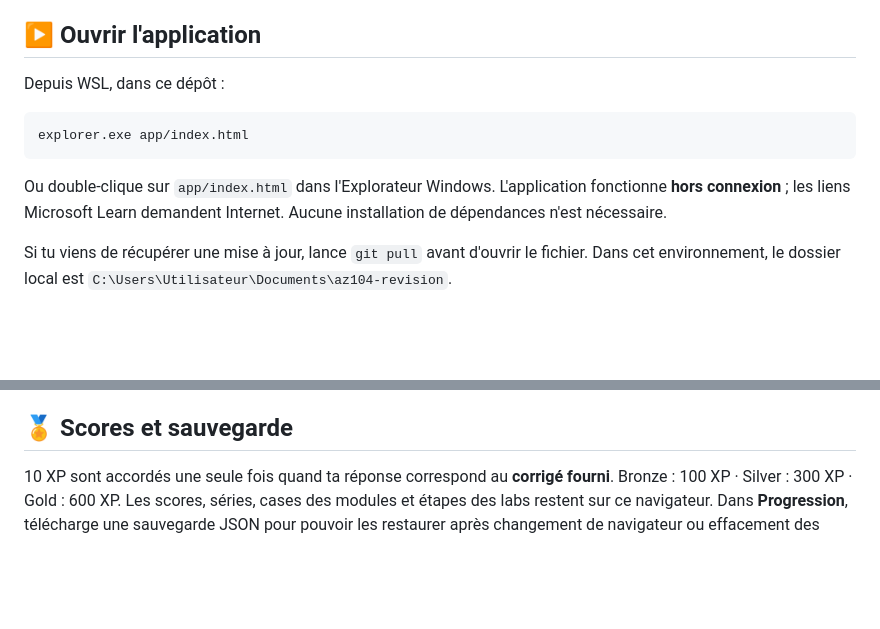
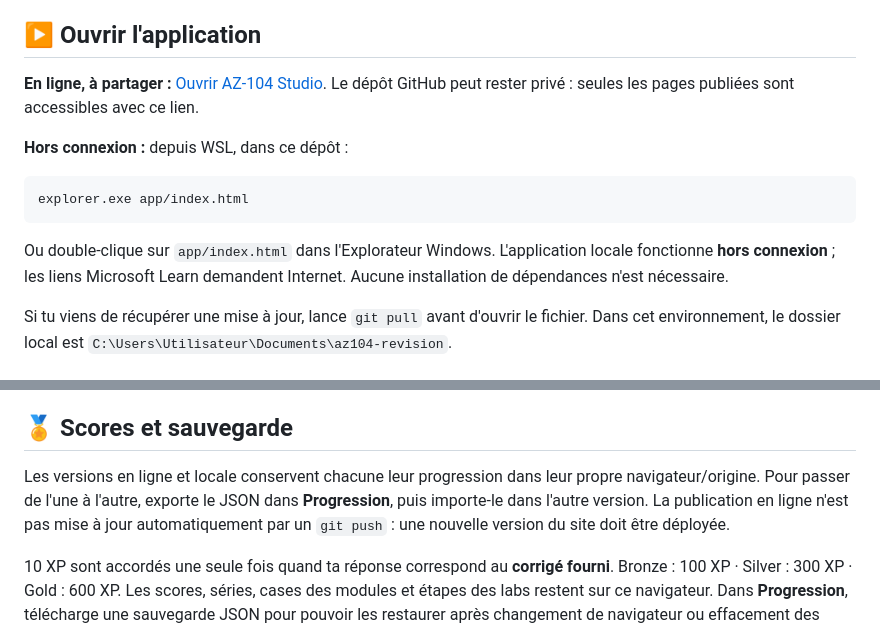
Before and after one commit to hajarmezouar/az104-revision, a Markdown page: README.md, 2 parts joined by grey strips. GitHub-like rendering; blank space fills up the shorter version.

Commit message:
Document shareable online URL and offline usage

````diff
--- a/README.md
+++ b/README.md
@@ -6,13 +6,15 @@ Un terrain d'entraînement personnel pour préparer **Microsoft Azure Administra
 
 ## ▶️ Ouvrir l'application
 
-Depuis WSL, dans ce dépôt :
+**En ligne, à partager :** [Ouvrir AZ-104 Studio](https://az104-study-studio.hajarmezouar617.chatgpt.site). Le dépôt GitHub peut rester privé : seules les pages publiées sont accessibles avec ce lien.
+
+**Hors connexion :** depuis WSL, dans ce dépôt :
 
 ```bash
 explorer.exe app/index.html
 ```
 
-Ou double-clique sur `app/index.html` dans l'Explorateur Windows. L'application fonctionne **hors connexion** ; les liens Microsoft Learn demandent Internet. Aucune installation de dépendances n'est nécessaire.
+Ou double-clique sur `app/index.html` dans l'Explorateur Windows. L'application locale fonctionne **hors connexion** ; les liens Microsoft Learn demandent Internet. Aucune installation de dépendances n'est nécessaire.
 
 Si tu viens de récupérer une mise à jour, lance `git pull` avant d'ouvrir le fichier. Dans cet environnement, le dossier local est `C:\Users\Utilisateur\Documents\az104-revision`.
 
@@ -57,6 +59,8 @@ Pour aller plus loin sans recopier des contenus externes :
 
 ## 🏅 Scores et sauvegarde
 
+Les versions en ligne et locale conservent chacune leur progression dans leur propre navigateur/origine. Pour passer de l'une à l'autre, exporte le JSON dans **Progression**, puis importe-le dans l'autre version. La publication en ligne n'est pas mise à jour automatiquement par un `git push` : une nouvelle version du site doit être déployée.
+
 10 XP sont accordés une seule fois quand ta réponse correspond au **corrigé fourni**. Bronze : 100 XP · Silver : 300 XP · Gold : 600 XP. Les scores, séries, cases des modules et étapes des labs restent sur ce navigateur. Dans **Progression**, télécharge une sauvegarde JSON pour pouvoir les restaurer après changement de navigateur ou effacement des données locales.
 
 ## 🔎 Ce que le contenu garantit, et ce qu'il ne garantit pas
````
